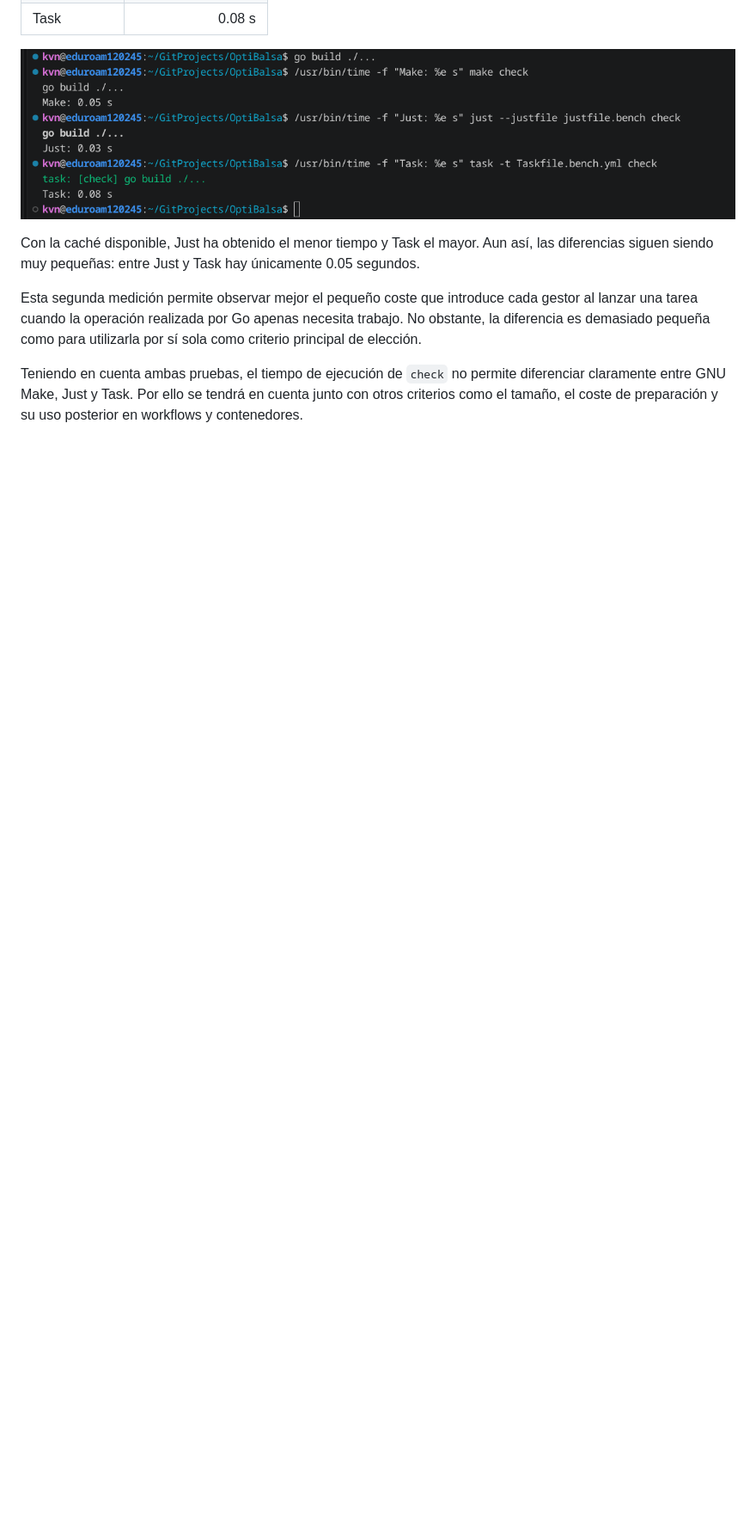
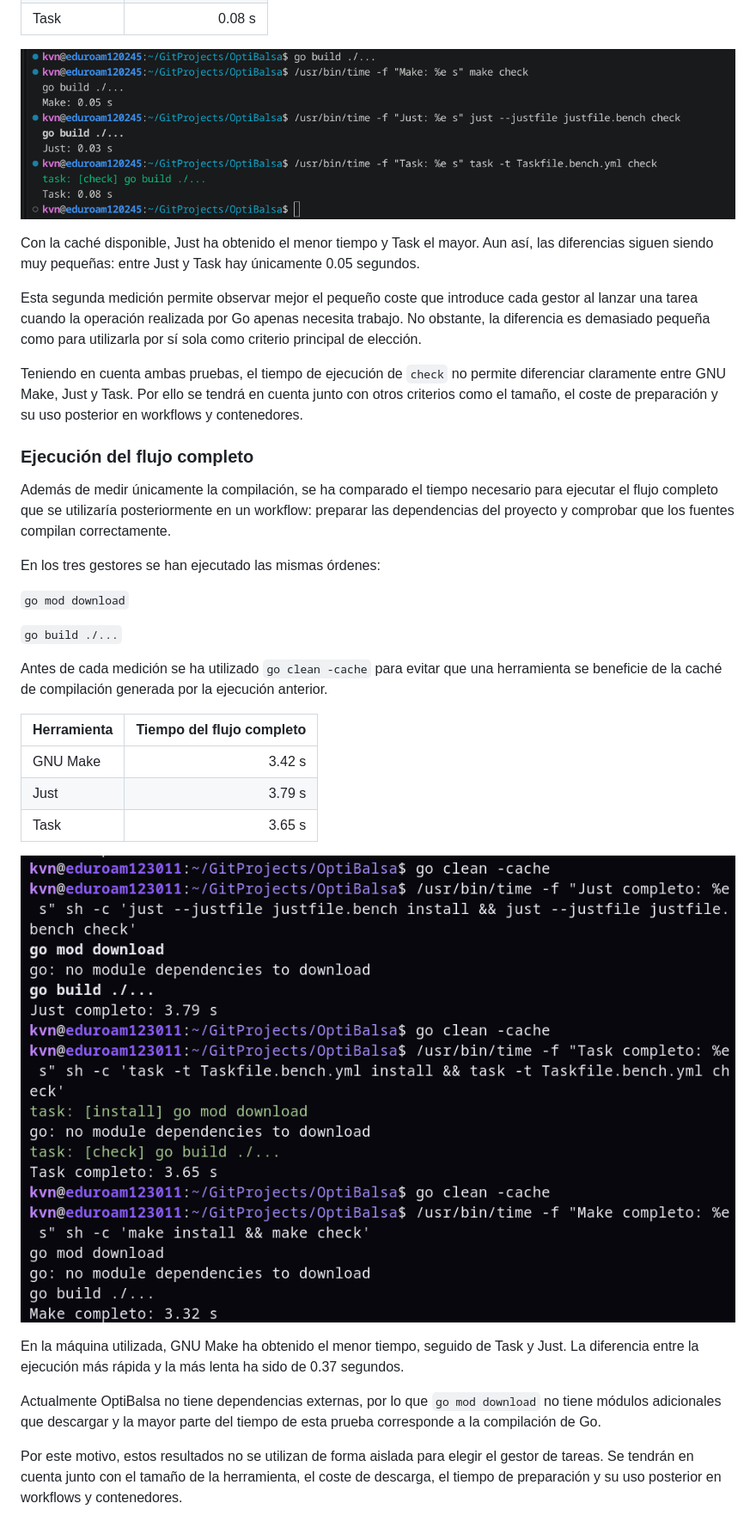
Before and after one commit to Kevings7/OptiBalsa, a Markdown page: docs/automatizacion.md, the part around the change. Shown at 86% size. Rendered like a GitHub page; pictures changed too: docs/img/tiempo-flujo-completo.png (added); blank space fills up the shorter version.

Commit message:
refs #14 Compara el flujo completo de automatización

```diff
--- a/docs/automatizacion.md
+++ b/docs/automatizacion.md
@@ -213,3 +213,29 @@ Con la caché disponible, Just ha obtenido el menor tiempo y Task el mayor. Aun
 Esta segunda medición permite observar mejor el pequeño coste que introduce cada gestor al lanzar una tarea cuando la operación realizada por Go apenas necesita trabajo. No obstante, la diferencia es demasiado pequeña como para utilizarla por sí sola como criterio principal de elección.
 
 Teniendo en cuenta ambas pruebas, el tiempo de ejecución de `check` no permite diferenciar claramente entre GNU Make, Just y Task. Por ello se tendrá en cuenta junto con otros criterios como el tamaño, el coste de preparación y su uso posterior en workflows y contenedores.
+
+### Ejecución del flujo completo
+
+Además de medir únicamente la compilación, se ha comparado el tiempo necesario para ejecutar el flujo completo que se utilizaría posteriormente en un workflow: preparar las dependencias del proyecto y comprobar que los fuentes compilan correctamente.
+
+En los tres gestores se han ejecutado las mismas órdenes:
+
+`go mod download`
+
+`go build ./...`
+
+Antes de cada medición se ha utilizado `go clean -cache` para evitar que una herramienta se beneficie de la caché de compilación generada por la ejecución anterior.
+
+| Herramienta | Tiempo del flujo completo |
+| --- | ---: |
+| GNU Make | 3.42 s |
+| Just | 3.79 s |
+| Task | 3.65 s |
+
+![Comparación del flujo completo](img/tiempo-flujo-completo.png)
+
+En la máquina utilizada, GNU Make ha obtenido el menor tiempo, seguido de Task y Just. La diferencia entre la ejecución más rápida y la más lenta ha sido de 0.37 segundos.
+
+Actualmente OptiBalsa no tiene dependencias externas, por lo que `go mod download` no tiene módulos adicionales que descargar y la mayor parte del tiempo de esta prueba corresponde a la compilación de Go.
+
+Por este motivo, estos resultados no se utilizan de forma aislada para elegir el gestor de tareas. Se tendrán en cuenta junto con el tamaño de la herramienta, el coste de descarga, el tiempo de preparación y su uso posterior en workflows y contenedores.
```
